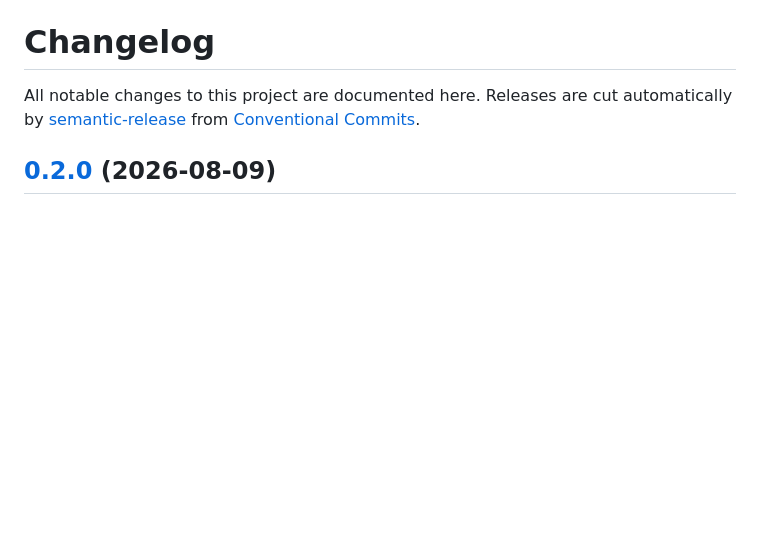
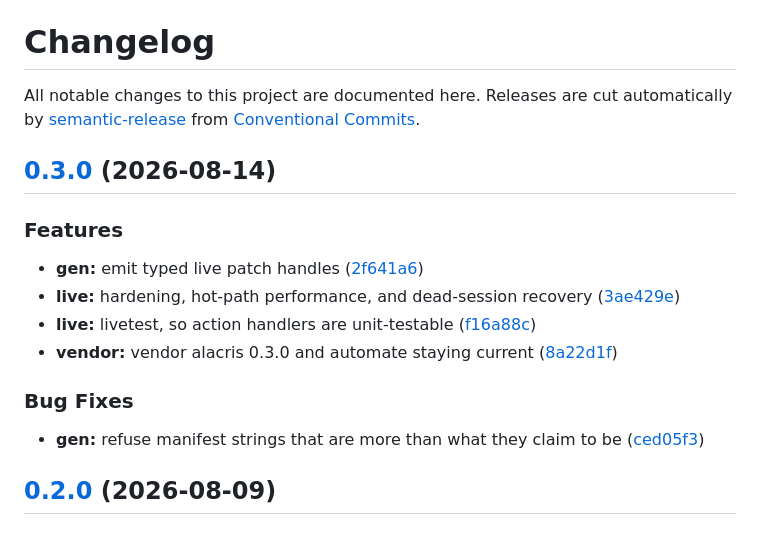
Before and after one commit to bmartel/alacris-go, a Markdown page: CHANGELOG.md, the part around the change. Rendered like a GitHub page; blank space fills up the shorter version.

Commit message:
chore(release): 0.3.0 [skip ci]
## [0.3.0](https://github.com/bmartel/alacris-go/compare/v0.2.0...v0.3.0) (2026-08-14)

### Features

* **gen:** emit typed live patch handles ([2f641a6](https://github.com/bmartel/alacris-go/commit/2f641a6e3cf50e51735b0f9b301000cd66089cb8))
* **live:** hardening, hot-path performance, and dead-session recovery ([3ae429e](https://github.com/bmartel/alacris-go/commit/3ae429eaf892e6106c3227cc6773ec8c9c7ab772))
* **live:** livetest, so action handlers are unit-testable ([f16a88c](https://github.com/bmartel/alacris-go/commit/f16a88c5795a9cf607d09314bc815c66de9ecf8d))
* **vendor:** vendor alacris 0.3.0 and automate staying current ([8a22d1f](https://github.com/bmartel/alacris-go/commit/8a22d1f7644bb6973aad9a18a2ca38fd9386823a))

### Bug Fixes

* **gen:** refuse manifest strings that are more than what they claim to be ([ced05f3](https://github.com/bmartel/alacris-go/commit/ced05f3cbd00092c365e205fdce83e1e3b61517f))

```diff
--- a/CHANGELOG.md
+++ b/CHANGELOG.md
@@ -3,6 +3,19 @@
 All notable changes to this project are documented here. Releases are cut
 automatically by [semantic-release](https://semantic-release.gitbook.io/) from
 [Conventional Commits](https://www.conventionalcommits.org/).
+
+## [0.3.0](https://github.com/bmartel/alacris-go/compare/v0.2.0...v0.3.0) (2026-08-14)
+
+### Features
+
+* **gen:** emit typed live patch handles ([2f641a6](https://github.com/bmartel/alacris-go/commit/2f641a6e3cf50e51735b0f9b301000cd66089cb8))
+* **live:** hardening, hot-path performance, and dead-session recovery ([3ae429e](https://github.com/bmartel/alacris-go/commit/3ae429eaf892e6106c3227cc6773ec8c9c7ab772))
+* **live:** livetest, so action handlers are unit-testable ([f16a88c](https://github.com/bmartel/alacris-go/commit/f16a88c5795a9cf607d09314bc815c66de9ecf8d))
+* **vendor:** vendor alacris 0.3.0 and automate staying current ([8a22d1f](https://github.com/bmartel/alacris-go/commit/8a22d1f7644bb6973aad9a18a2ca38fd9386823a))
+
+### Bug Fixes
+
+* **gen:** refuse manifest strings that are more than what they claim to be ([ced05f3](https://github.com/bmartel/alacris-go/commit/ced05f3cbd00092c365e205fdce83e1e3b61517f))
 
 ## [0.2.0](https://github.com/bmartel/alacris-go/compare/v0.1.2...v0.2.0) (2026-08-09)
 
```
